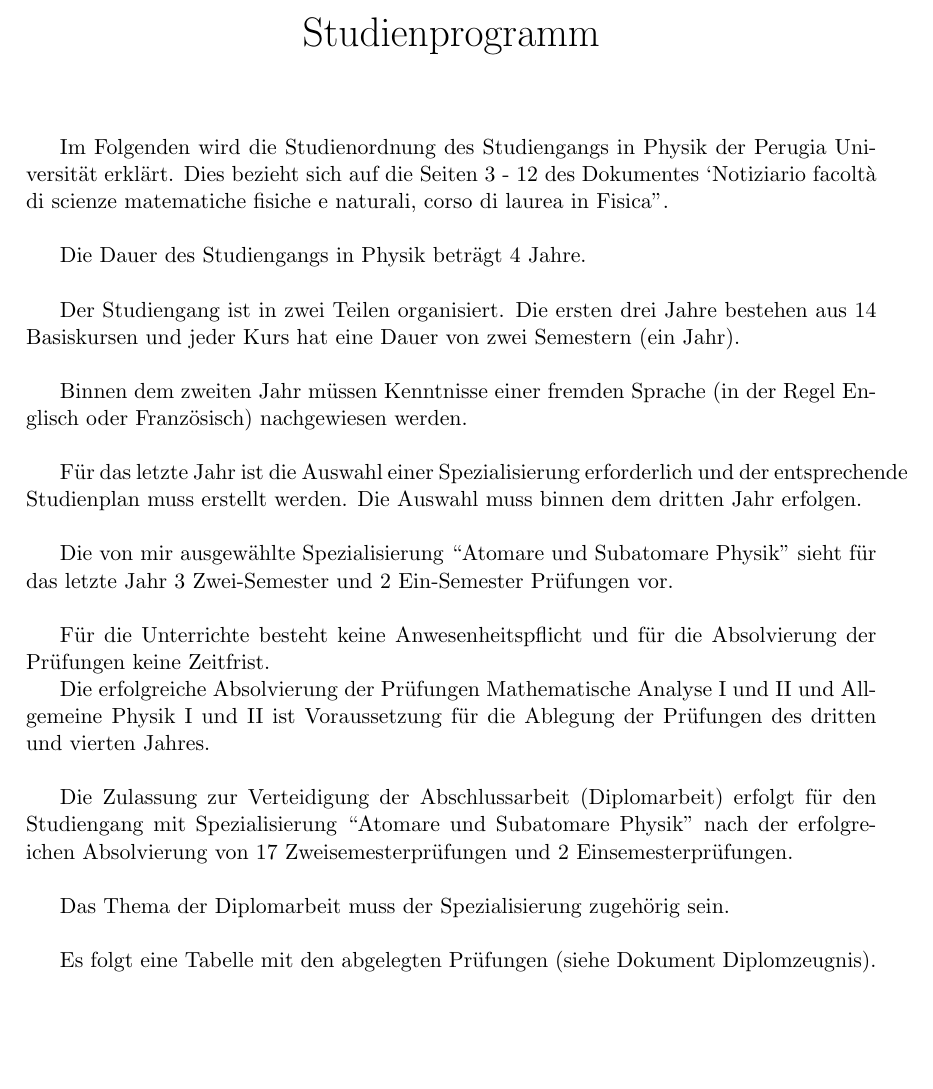
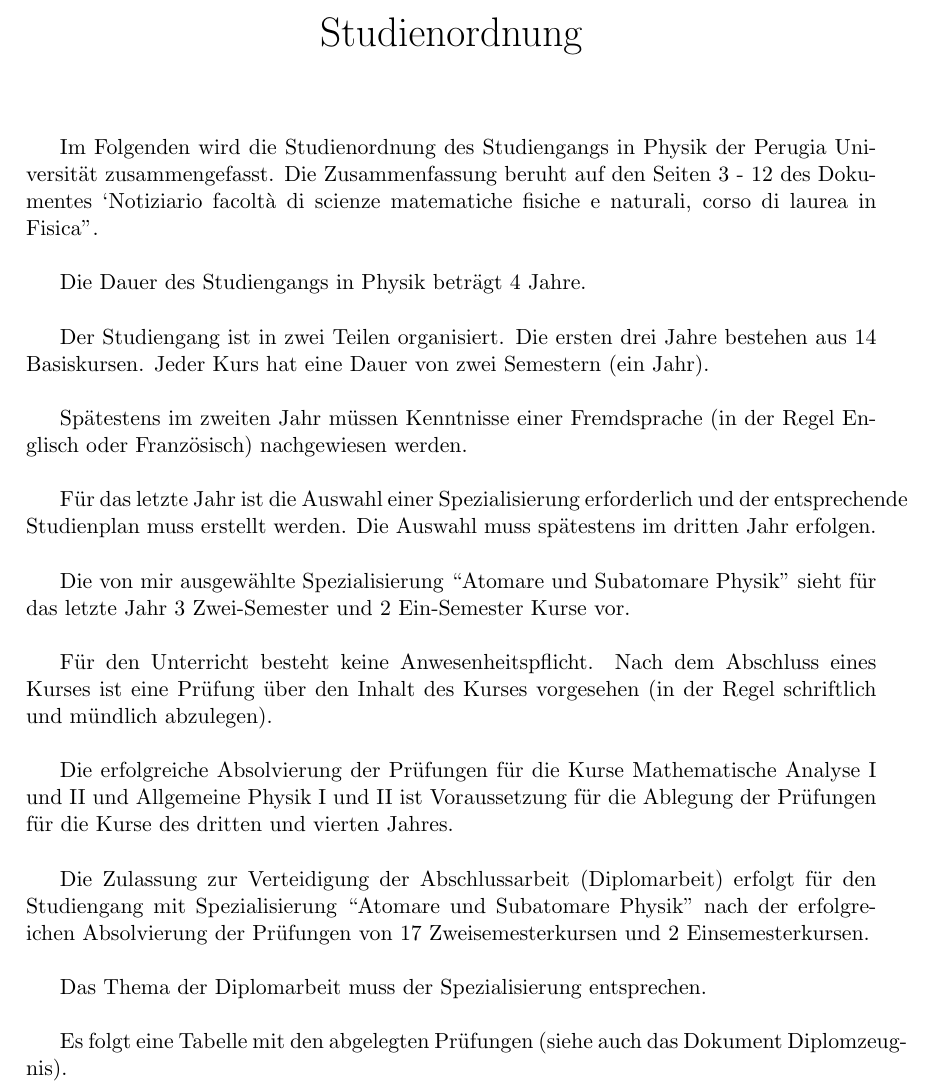
Before and after one commit to micheleviti78/Bewerbung, a LaTeX document (Vorbereitungsdienst/Studienordnung.tex): part of page 1 of 2, cut at the place of the change, the shorter picture padded with empty space. Compiled offline with pdfLaTeX.

Commit message:
last changes for Studienordnung

```diff
--- a/Vorbereitungsdienst/Studienordnung.tex
+++ b/Vorbereitungsdienst/Studienordnung.tex
@@ -11,47 +11,48 @@
 \begin{document}
 \pagestyle{empty}
 \begin{center}
-  \huge{Studienprogramm}
+  \huge{Studienordnung}
 \end{center}
 \vspace{1cm}
 
 Im Folgenden wird die Studienordnung des Studiengangs in Physik der
-Perugia Universit\"at erkl\"art. Dies bezieht sich auf die Seiten 3 - 12 des
+Perugia Universit\"at zusammengefasst. Die Zusammenfassung beruht auf den Seiten 3 - 12 des
 Dokumentes `Notiziario facolt\`a di scienze matematiche fisiche e naturali,
 corso di laurea in Fisica''.\\
 
 Die Dauer des Studiengangs in Physik betr\"agt 4 Jahre.\\
 
 Der Studiengang ist in zwei Teilen organisiert. Die ersten drei Jahre bestehen
-aus 14 Basiskursen und jeder Kurs hat eine Dauer von zwei Semestern (ein
+aus 14 Basiskursen. Jeder Kurs hat eine Dauer von zwei Semestern (ein
 Jahr).\\
 
-Binnen dem zweiten Jahr m\"ussen Kenntnisse einer fremden Sprache (in der Regel
+Sp\"atestens im zweiten Jahr m\"ussen Kenntnisse einer Fremdsprache (in der Regel
 Englisch oder Franz\"osisch) nachgewiesen werden.\\
 
 F\"ur das letzte Jahr ist die Auswahl einer Spezialisierung erforderlich und der
-entsprechende Studienplan muss erstellt werden. Die Auswahl muss binnen dem
+entsprechende Studienplan muss erstellt werden. Die Auswahl muss sp\"atestens im
 dritten Jahr erfolgen.\\
 
 Die von mir ausgew\"ahlte Spezialisierung ``Atomare und Subatomare Physik''
-sieht f\"ur das letzte Jahr 3 Zwei-Semester und 2 Ein-Semester Pr\"ufungen vor.
+sieht f\"ur das letzte Jahr 3 Zwei-Semester und 2 Ein-Semester Kurse vor.
 \\
 
-F\"ur die Unterrichte besteht keine Anwesenheitspflicht und f\"ur die
-Absolvierung der Pr\"ufungen keine Zeitfrist.
+F\"ur den Unterricht besteht keine Anwesenheitspflicht. Nach dem Abschluss eines Kurses
+ist eine Pr\"ufung \"uber den Inhalt des Kurses vorgesehen (in der Regel schriftlich  und  m\"undlich abzulegen).\\
+%f\"ur die Absolvierung der Pr\"ufungen keine Zeitfrist.
 
-Die erfolgreiche Absolvierung der Pr\"ufungen Mathematische Analyse I und II und
-Allgemeine Physik I und II ist Voraussetzung f\"ur die Ablegung der Pr\"ufungen
+Die erfolgreiche Absolvierung der Pr\"ufungen f\"ur die Kurse Mathematische Analyse I und II und
+Allgemeine Physik I und II ist Voraussetzung f\"ur die Ablegung der Pr\"ufungen f\"ur die Kurse
 des dritten und vierten Jahres.\\
 
 Die Zulassung zur Verteidigung der Abschlussarbeit (Diplomarbeit) erfolgt f\"ur
 den Studiengang mit Spezialisierung ``Atomare und Subatomare Physik'' nach der
-erfolgreichen Absolvierung von 17 Zweisemesterpr\"ufungen und 2
-Einsemesterpr\"ufungen.\\
+erfolgreichen Absolvierung der Pr\"ufungen von 17 Zweisemesterkursen und 2
+Einsemesterkursen.\\
 
-Das Thema der Diplomarbeit muss der Spezialisierung zugeh\"orig sein.\\
+Das Thema der Diplomarbeit muss der Spezialisierung entsprechen.\\
 
-Es folgt eine Tabelle mit den abgelegten Pr\"ufungen (siehe Dokument
+Es folgt eine Tabelle mit den abgelegten Pr\"ufungen (siehe auch das Dokument
 Diplomzeugnis).
 
 \newpage
```
